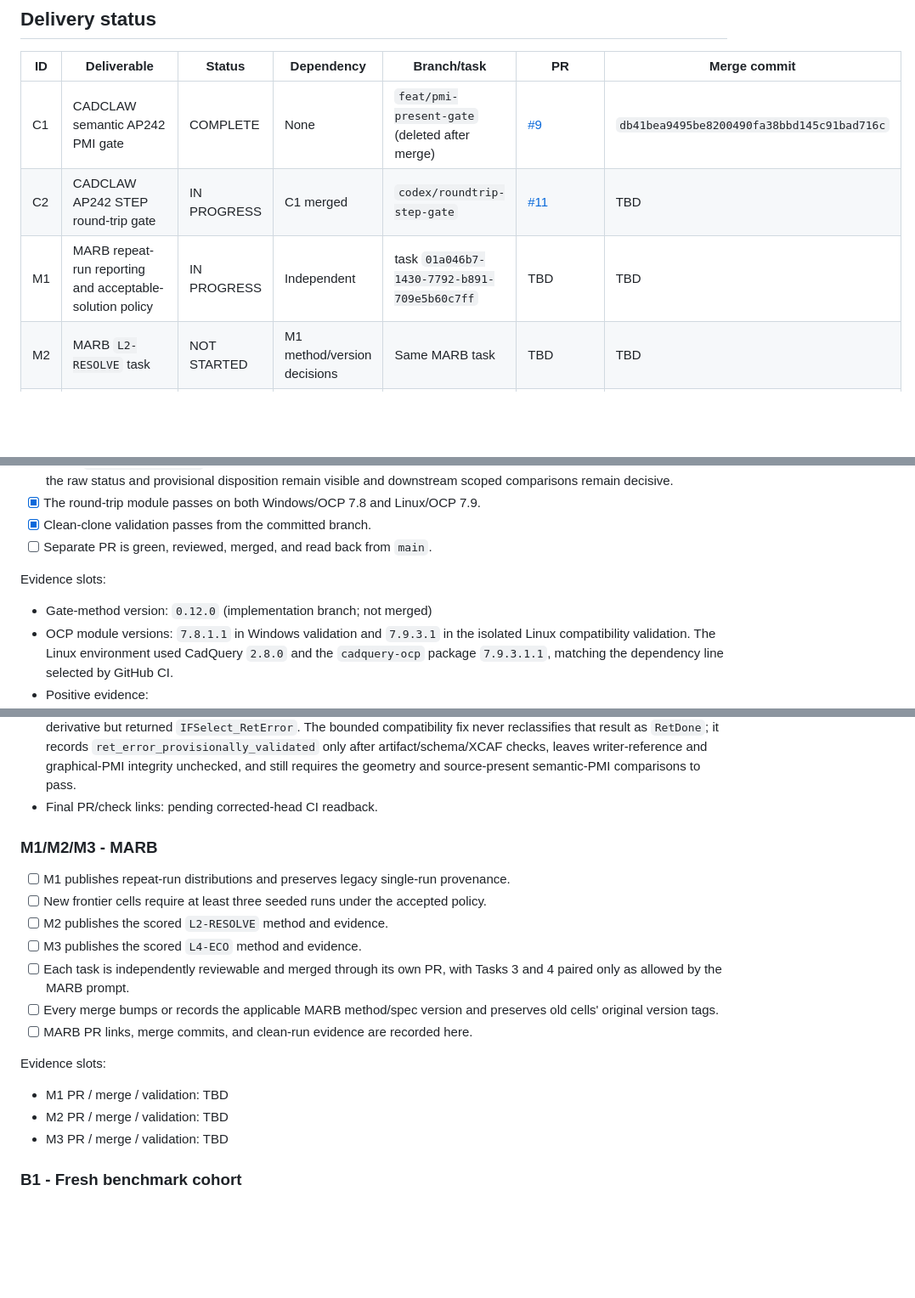
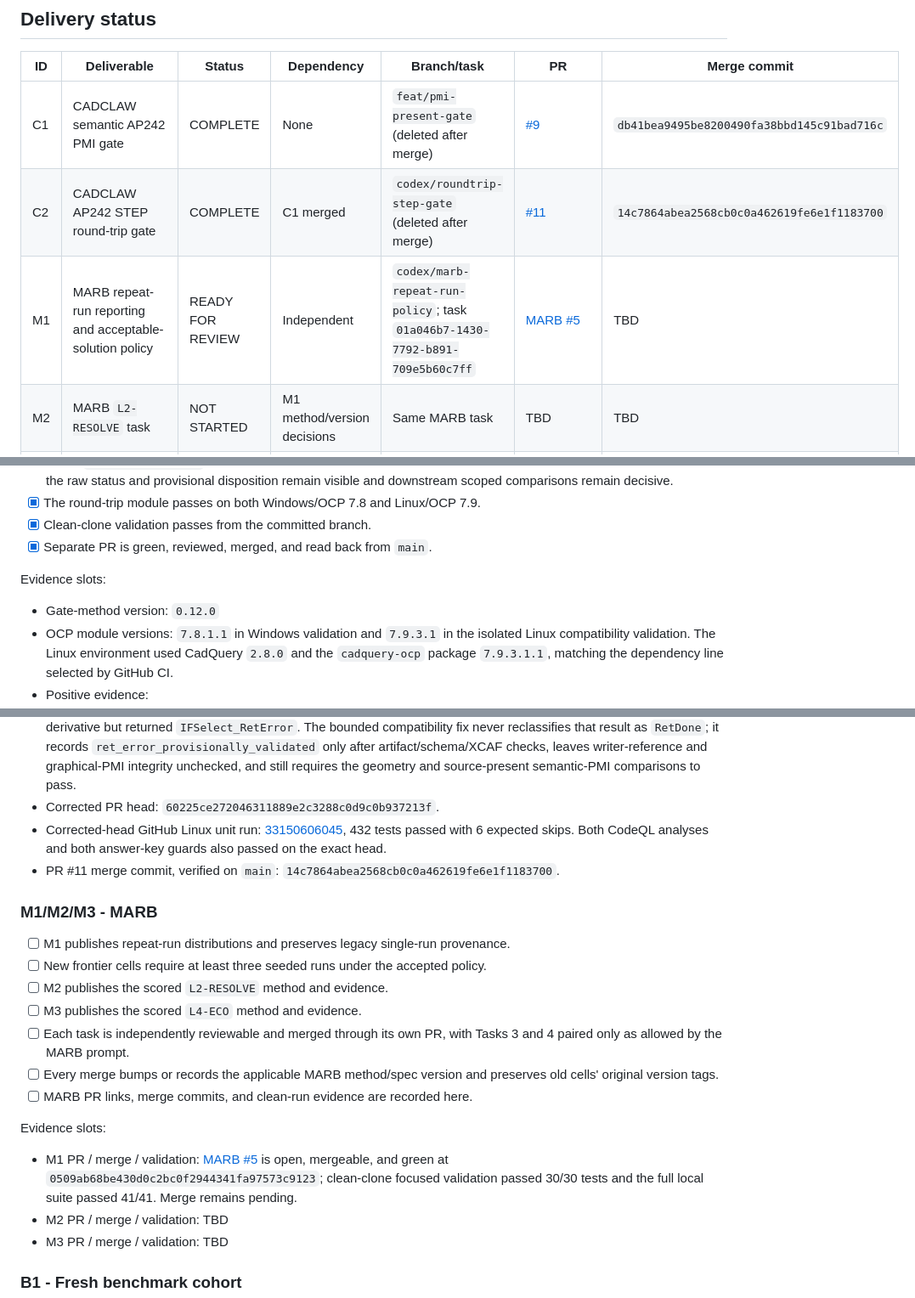
Before and after one commit to sunnyday-technologies/CADCLAW, a Markdown page: docs/pmi-roundtrip-marb-completion-ledger.md, 3 parts joined by grey strips. Shown at 85% size. Drawn GitHub-style; blank space fills up the shorter version.

Commit message:
docs: close out round-trip merge evidence

```diff
--- a/docs/pmi-roundtrip-marb-completion-ledger.md
+++ b/docs/pmi-roundtrip-marb-completion-ledger.md
@@ -41,8 +41,8 @@ closeout. An open pull request or a started validation is not completion.
 | ID | Deliverable | Status | Dependency | Branch/task | PR | Merge commit |
 |---|---|---|---|---|---|---|
 | C1 | CADCLAW semantic AP242 PMI gate | COMPLETE | None | `feat/pmi-present-gate` (deleted after merge) | [#9](https://github.com/sunnyday-technologies/CADCLAW/pull/9) | `db41bea9495be8200490fa38bbd145c91bad716c` |
-| C2 | CADCLAW AP242 STEP round-trip gate | IN PROGRESS | C1 merged | `codex/roundtrip-step-gate` | [#11](https://github.com/sunnyday-technologies/CADCLAW/pull/11) | TBD |
-| M1 | MARB repeat-run reporting and acceptable-solution policy | IN PROGRESS | Independent | task `01a046b7-1430-7792-b891-709e5b60c7ff` | TBD | TBD |
+| C2 | CADCLAW AP242 STEP round-trip gate | COMPLETE | C1 merged | `codex/roundtrip-step-gate` (deleted after merge) | [#11](https://github.com/sunnyday-technologies/CADCLAW/pull/11) | `14c7864abea2568cb0c0a462619fe6e1f1183700` |
+| M1 | MARB repeat-run reporting and acceptable-solution policy | READY FOR REVIEW | Independent | `codex/marb-repeat-run-policy`; task `01a046b7-1430-7792-b891-709e5b60c7ff` | [MARB #5](https://github.com/sunnyday-technologies/MARB/pull/5) | TBD |
 | M2 | MARB `L2-RESOLVE` task | NOT STARTED | M1 method/version decisions | Same MARB task | TBD | TBD |
 | M3 | MARB `L4-ECO` task | NOT STARTED | M1; C2 only if used as a first-class gate | Same MARB task | TBD | TBD |
 | B1 | Fresh versioned benchmark cohort | BLOCKED | C1, C2, M1, M2, and M3 merged | N/A | N/A | N/A |
@@ -115,11 +115,11 @@ Evidence:
   remain decisive.
 - [x] The round-trip module passes on both Windows/OCP 7.8 and Linux/OCP 7.9.
 - [x] Clean-clone validation passes from the committed branch.
-- [ ] Separate PR is green, reviewed, merged, and read back from `main`.
+- [x] Separate PR is green, reviewed, merged, and read back from `main`.
 
 Evidence slots:
 
-- Gate-method version: `0.12.0` (implementation branch; not merged)
+- Gate-method version: `0.12.0`
 - OCP module versions: `7.8.1.1` in Windows validation and `7.9.3.1` in the
   isolated Linux compatibility validation. The Linux environment used
   CadQuery `2.8.0` and the `cadquery-ocp` package `7.9.3.1.1`, matching the
@@ -160,7 +160,13 @@ Evidence slots:
   `ret_error_provisionally_validated` only after artifact/schema/XCAF checks,
   leaves writer-reference and graphical-PMI integrity unchecked, and still
   requires the geometry and source-present semantic-PMI comparisons to pass.
-- Final PR/check links: pending corrected-head CI readback.
+- Corrected PR head: `60225ce272046311889e2c3288c0d9c0b937213f`.
+- Corrected-head GitHub Linux unit run:
+  [33150606045](https://github.com/sunnyday-technologies/CADCLAW/actions/runs/33150606045),
+  432 tests passed with 6 expected skips. Both CodeQL analyses and both
+  answer-key guards also passed on the exact head.
+- PR #11 merge commit, verified on `main`:
+  `14c7864abea2568cb0c0a462619fe6e1f1183700`.
 
 ### M1/M2/M3 - MARB
 
@@ -178,7 +184,11 @@ Evidence slots:
 
 Evidence slots:
 
-- M1 PR / merge / validation: TBD
+- M1 PR / merge / validation: [MARB #5](https://github.com/sunnyday-technologies/MARB/pull/5)
+  is open, mergeable, and green at
+  `0509ab68be430d0c2bc0f2944341fa97573c9123`; clean-clone focused validation
+  passed 30/30 tests and the full local suite passed 41/41. Merge remains
+  pending.
 - M2 PR / merge / validation: TBD
 - M3 PR / merge / validation: TBD
 
```
